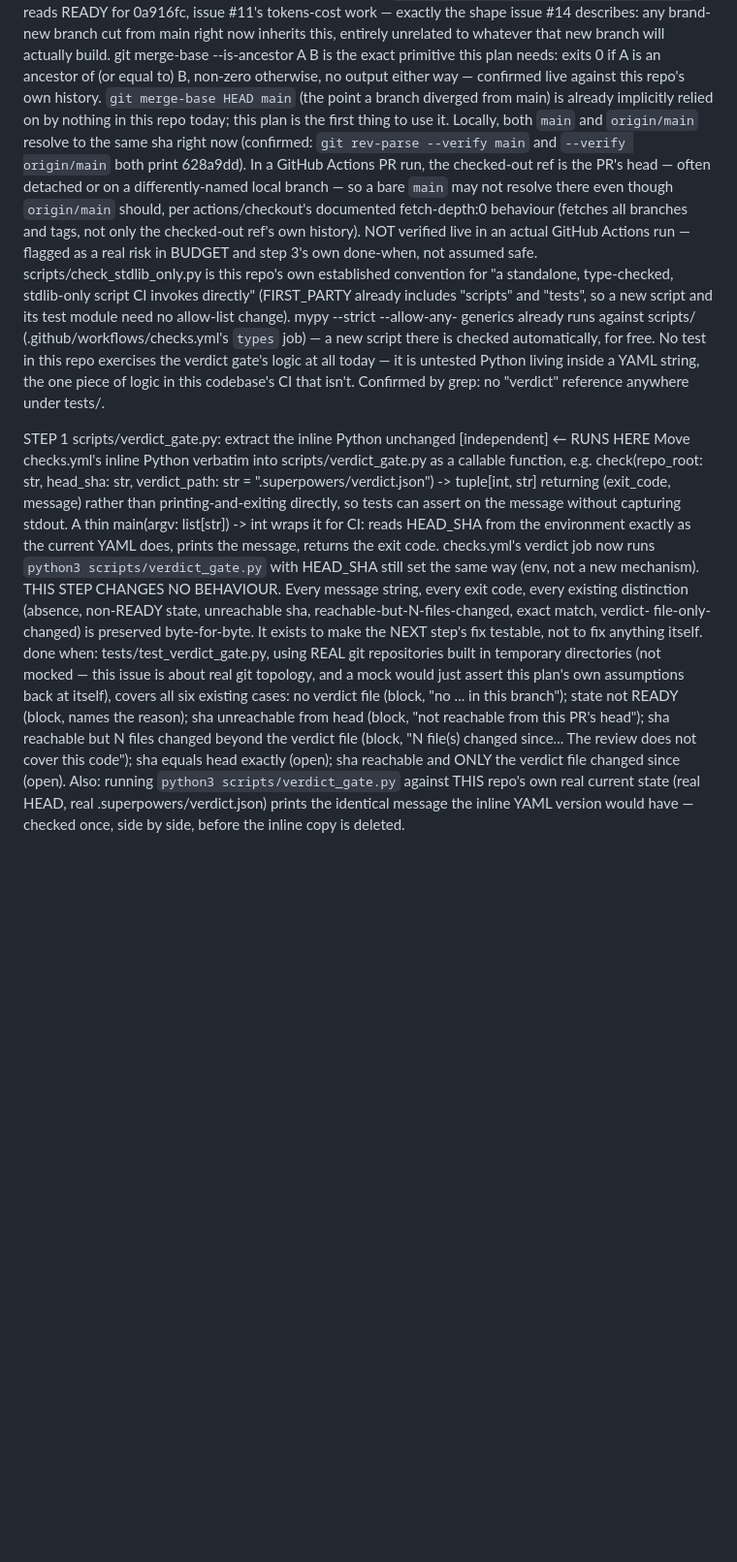
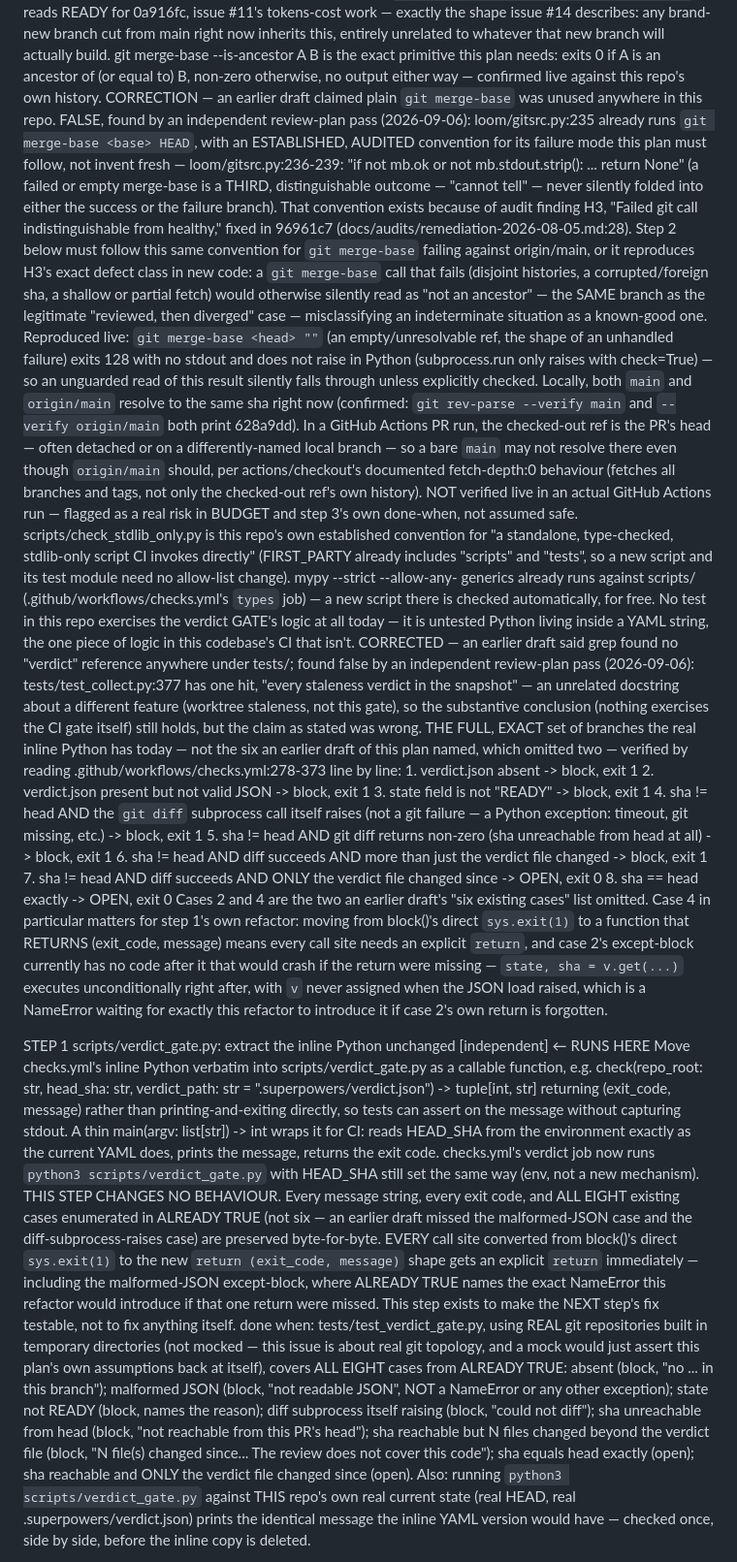
Before and after one commit to serina-mcfall/loom, a Markdown page: docs/plans/2026-09-06-issue-14-stale-verdict-gate.md, the part around one of its changes. Shown at 97% size. Rendered like a GitHub page; blank space fills up the shorter version.

Commit message:
docs(plan): fix the three findings review-plan raised against issue #14
Reviewed 2026-09-06 (review-plan, independent) -> 2 High, 1 Low, all
fixed here, all independently re-verified against the real code before
writing this fix.

High: ALREADY TRUE claimed plain `git merge-base` was unused anywhere in
this repo -- false, loom/gitsrc.py:235 already calls it, with an
audited (H3) convention for its own failure mode that step 2 must
follow rather than invent fresh: a failed merge-base is a THIRD,
distinguishable "cannot tell" outcome, never silently folded into
either the yes or no branch. Step 2 now adds that third branch
explicitly, with its own new message, and a new fixture (c) built the
same way loom/gitsrc.py's own merge-base-failure test is built.

High: step 1's "six existing cases" omitted two real branches in the
actual checks.yml -- malformed verdict.json JSON, and the git-diff
subprocess call itself raising. Both now enumerated in ALREADY TRUE (all
eight cases) and required by step 1's done-when. The malformed-JSON case
matters specifically for step 1's own refactor: converting block() from
sys.exit(1) to a returned (exit_code, message) tuple crashes with
NameError on this exact branch if its return is missed, since `v` is
never assigned when the JSON load raises.

Low: ALREADY TRUE's grep claim ("no verdict reference anywhere under
tests/") was wrong -- one unrelated hit exists in
tests/test_collect.py:377, about a different feature. The substantive
conclusion still holds; the claim as stated didn't.

```diff
--- a/docs/plans/2026-09-06-issue-14-stale-verdict-gate.md
+++ b/docs/plans/2026-09-06-issue-14-stale-verdict-gate.md
@@ -37,9 +37,28 @@ ALREADY TRUE  (verified against git and the real committed workflow, not notes)
   git merge-base --is-ancestor A B is the exact primitive this plan needs:
     exits 0 if A is an ancestor of (or equal to) B, non-zero otherwise, no
     output either way — confirmed live against this repo's own history.
-    `git merge-base HEAD main` (the point a branch diverged from main) is
-    already implicitly relied on by nothing in this repo today; this plan
-    is the first thing to use it.
+  CORRECTION — an earlier draft claimed plain `git merge-base` was unused
+    anywhere in this repo. FALSE, found by an independent review-plan pass
+    (2026-09-06): loom/gitsrc.py:235 already runs
+    `git merge-base <base> HEAD`, with an ESTABLISHED, AUDITED convention
+    for its failure mode this plan must follow, not invent fresh —
+    loom/gitsrc.py:236-239: "if not mb.ok or not mb.stdout.strip(): ...
+    return None" (a failed or empty merge-base is a THIRD, distinguishable
+    outcome — "cannot tell" — never silently folded into either the
+    success or the failure branch). That convention exists because of
+    audit finding H3, "Failed git call indistinguishable from healthy,"
+    fixed in 96961c7 (docs/audits/remediation-2026-08-05.md:28). Step 2
+    below must follow this same convention for `git merge-base` failing
+    against origin/main, or it reproduces H3's exact defect class in new
+    code: a `git merge-base` call that fails (disjoint histories, a
+    corrupted/foreign sha, a shallow or partial fetch) would otherwise
+    silently read as "not an ancestor" — the SAME branch as the legitimate
+    "reviewed, then diverged" case — misclassifying an indeterminate
+    situation as a known-good one. Reproduced live: `git merge-base
+    <head> ""` (an empty/unresolvable ref, the shape of an unhandled
+    failure) exits 128 with no stdout and does not raise in Python
+    (subprocess.run only raises with check=True) — so an unguarded read of
+    this result silently falls through unless explicitly checked.
   Locally, both `main` and `origin/main` resolve to the same sha right now
     (confirmed: `git rev-parse --verify main` and `--verify origin/main`
     both print 628a9dd). In a GitHub Actions PR run, the checked-out ref is
@@ -55,10 +74,41 @@ ALREADY TRUE  (verified against git and the real committed workflow, not notes)
     its test module need no allow-list change). mypy --strict --allow-any-
     generics already runs against scripts/ (.github/workflows/checks.yml's
     `types` job) — a new script there is checked automatically, for free.
-  No test in this repo exercises the verdict gate's logic at all today —
+  No test in this repo exercises the verdict GATE's logic at all today —
     it is untested Python living inside a YAML string, the one piece of
-    logic in this codebase's CI that isn't. Confirmed by grep: no
-    "verdict" reference anywhere under tests/.
+    logic in this codebase's CI that isn't. CORRECTED — an earlier draft
+    said grep found no "verdict" reference anywhere under tests/; found
+    false by an independent review-plan pass (2026-09-06):
+    tests/test_collect.py:377 has one hit, "every staleness verdict in the
+    snapshot" — an unrelated docstring about a different feature (worktree
+    staleness, not this gate), so the substantive conclusion (nothing
+    exercises the CI gate itself) still holds, but the claim as stated was
+    wrong.
+  THE FULL, EXACT set of branches the real inline Python has today — not
+    the six an earlier draft of this plan named, which omitted two —
+    verified by reading .github/workflows/checks.yml:278-373 line by line:
+      1. verdict.json absent                          -> block, exit 1
+      2. verdict.json present but not valid JSON       -> block, exit 1
+      3. state field is not "READY"                    -> block, exit 1
+      4. sha != head AND the `git diff` subprocess call
+         itself raises (not a git failure — a Python
+         exception: timeout, git missing, etc.)         -> block, exit 1
+      5. sha != head AND git diff returns non-zero
+         (sha unreachable from head at all)              -> block, exit 1
+      6. sha != head AND diff succeeds AND more than
+         just the verdict file changed                   -> block, exit 1
+      7. sha != head AND diff succeeds AND ONLY the
+         verdict file changed since                       -> OPEN, exit 0
+      8. sha == head exactly                              -> OPEN, exit 0
+    Cases 2 and 4 are the two an earlier draft's "six existing cases" list
+    omitted. Case 4 in particular matters for step 1's own refactor: moving
+    from block()'s direct `sys.exit(1)` to a function that RETURNS
+    (exit_code, message) means every call site needs an explicit `return`,
+    and case 2's except-block currently has no code after it that would
+    crash if the return were missing — `state, sha = v.get(...)` executes
+    unconditionally right after, with `v` never assigned when the JSON load
+    raised, which is a NameError waiting for exactly this refactor to
+    introduce it if case 2's own return is forgotten.
 
 STEP 1  scripts/verdict_gate.py: extract the inline Python unchanged        [independent]  ← RUNS HERE
         Move checks.yml's inline Python verbatim into scripts/verdict_gate.py
@@ -72,21 +122,29 @@ STEP 1  scripts/verdict_gate.py: extract the inline Python unchanged        [ind
         now runs `python3 scripts/verdict_gate.py` with HEAD_SHA still set
         the same way (env, not a new mechanism).
         THIS STEP CHANGES NO BEHAVIOUR. Every message string, every exit
-        code, every existing distinction (absence, non-READY state,
-        unreachable sha, reachable-but-N-files-changed, exact match, verdict-
-        file-only-changed) is preserved byte-for-byte. It exists to make the
-        NEXT step's fix testable, not to fix anything itself.
+        code, and ALL EIGHT existing cases enumerated in ALREADY TRUE
+        (not six — an earlier draft missed the malformed-JSON case and the
+        diff-subprocess-raises case) are preserved byte-for-byte. EVERY
+        call site converted from block()'s direct `sys.exit(1)` to the new
+        `return (exit_code, message)` shape gets an explicit `return`
+        immediately — including the malformed-JSON except-block, where
+        ALREADY TRUE names the exact NameError this refactor would
+        introduce if that one return were missed. This step exists to make
+        the NEXT step's fix testable, not to fix anything itself.
         done when: tests/test_verdict_gate.py, using REAL git repositories
         built in temporary directories (not mocked — this issue is about
         real git topology, and a mock would just assert this plan's own
-        assumptions back at itself), covers all six existing cases: no
-        verdict file (block, "no ... in this branch"); state not READY
-        (block, names the reason); sha unreachable from head (block, "not
-        reachable from this PR's head"); sha reachable but N files changed
-        beyond the verdict file (block, "N file(s) changed since... The
-        review does not cover this code"); sha equals head exactly (open);
-        sha reachable and ONLY the verdict file changed since (open). Also:
-        running `python3 scripts/verdict_gate.py` against THIS repo's own
+        assumptions back at itself), covers ALL EIGHT cases from ALREADY
+        TRUE: absent (block, "no ... in this branch"); malformed JSON
+        (block, "not readable JSON", NOT a NameError or any other
+        exception); state not READY (block, names the reason); diff
+        subprocess itself raising (block, "could not diff"); sha
+        unreachable from head (block, "not reachable from this PR's
+        head"); sha reachable but N files changed beyond the verdict file
+        (block, "N file(s) changed since... The review does not cover this
+        code"); sha equals head exactly (open); sha reachable and ONLY the
+        verdict file changed since (open). Also: running
+        `python3 scripts/verdict_gate.py` against THIS repo's own
         real current state (real HEAD, real .superpowers/verdict.json)
         prints the identical message the inline YAML version would have —
         checked once, side by side, before the inline copy is deleted.
```
Also changed, not shown: other parts of docs/plans/2026-09-06-issue-14-stale-verdict-gate.md (+40 -13 lines).
